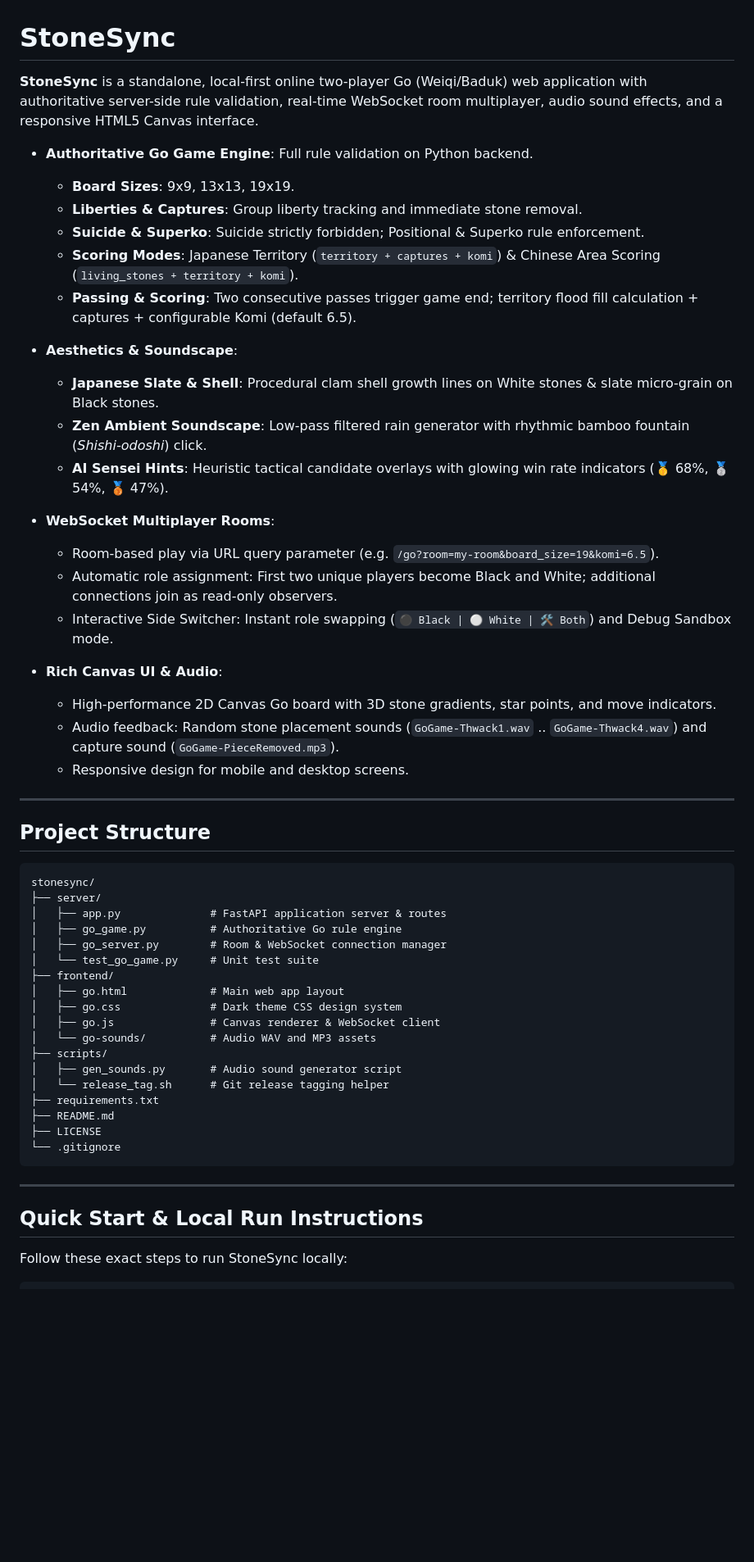
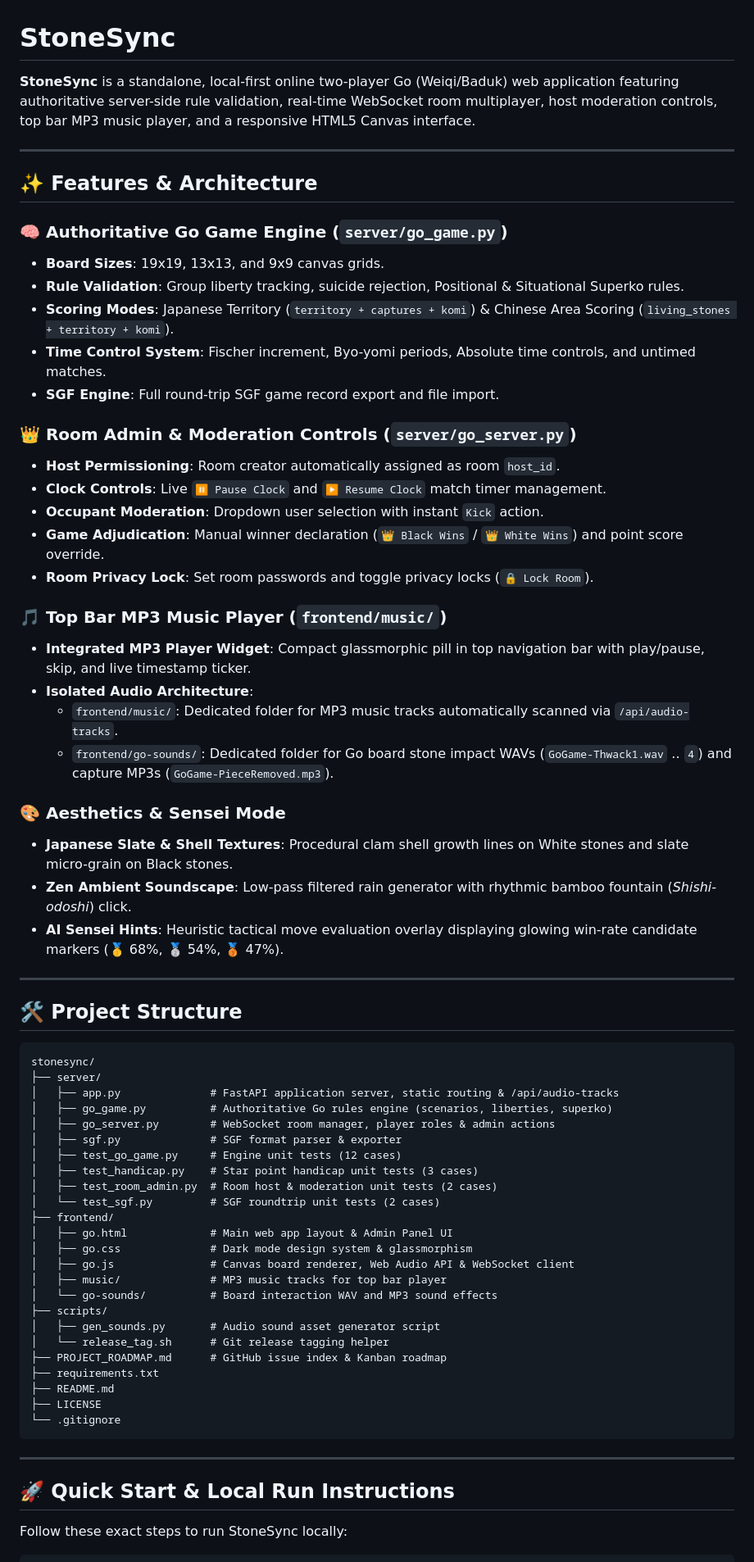
Before and after one commit to Archon-Phi/stonesync, a Markdown page: README.md, the part around one of its changes. Shown at 82% size. Rendered like a GitHub page; blank space fills up the shorter version.

Commit message:
docs: update README.md with Module 10 Admin Panel, Top Bar MP3 player, frontend/music directory, and test suite details

````diff
--- a/README.md
+++ b/README.md
@@ -1,46 +1,61 @@
 # StoneSync
 
-**StoneSync** is a standalone, local-first online two-player Go (Weiqi/Baduk) web application with authoritative server-side rule validation, real-time WebSocket room multiplayer, audio sound effects, and a responsive HTML5 Canvas interface.
-
-- **Authoritative Go Game Engine**: Full rule validation on Python backend.
-  - **Board Sizes**: 9x9, 13x13, 19x19.
-  - **Liberties & Captures**: Group liberty tracking and immediate stone removal.
-  - **Suicide & Superko**: Suicide strictly forbidden; Positional & Superko rule enforcement.
-  - **Scoring Modes**: Japanese Territory (`territory + captures + komi`) & Chinese Area Scoring (`living_stones + territory + komi`).
-  - **Passing & Scoring**: Two consecutive passes trigger game end; territory flood fill calculation + captures + configurable Komi (default 6.5).
-- **Aesthetics & Soundscape**:
-  - **Japanese Slate & Shell**: Procedural clam shell growth lines on White stones & slate micro-grain on Black stones.
-  - **Zen Ambient Soundscape**: Low-pass filtered rain generator with rhythmic bamboo fountain (*Shishi-odoshi*) click.
-  - **AI Sensei Hints**: Heuristic tactical candidate overlays with glowing win rate indicators (🥇 68%, 🥈 54%, 🥉 47%).
-- **WebSocket Multiplayer Rooms**:
-  - Room-based play via URL query parameter (e.g. `/go?room=my-room&board_size=19&komi=6.5`).
-  - Automatic role assignment: First two unique players become Black and White; additional connections join as read-only observers.
-  - Interactive Side Switcher: Instant role swapping (`⚫ Black | ⚪ White | 🛠️ Both`) and Debug Sandbox mode.
-
-- **Rich Canvas UI & Audio**:
-  - High-performance 2D Canvas Go board with 3D stone gradients, star points, and move indicators.
-  - Audio feedback: Random stone placement sounds (`GoGame-Thwack1.wav` .. `GoGame-Thwack4.wav`) and capture sound (`GoGame-PieceRemoved.mp3`).
-  - Responsive design for mobile and desktop screens.
+**StoneSync** is a standalone, local-first online two-player Go (Weiqi/Baduk) web application featuring authoritative server-side rule validation, real-time WebSocket room multiplayer, host moderation controls, top bar MP3 music player, and a responsive HTML5 Canvas interface.
 
 ---
 
-## Project Structure
+## ✨ Features & Architecture
+
+### 🧠 Authoritative Go Game Engine (`server/go_game.py`)
+- **Board Sizes**: 19x19, 13x13, and 9x9 canvas grids.
+- **Rule Validation**: Group liberty tracking, suicide rejection, Positional & Situational Superko rules.
+- **Scoring Modes**: Japanese Territory (`territory + captures + komi`) & Chinese Area Scoring (`living_stones + territory + komi`).
+- **Time Control System**: Fischer increment, Byo-yomi periods, Absolute time controls, and untimed matches.
+- **SGF Engine**: Full round-trip SGF game record export and file import.
+
+### 👑 Room Admin & Moderation Controls (`server/go_server.py`)
+- **Host Permissioning**: Room creator automatically assigned as room `host_id`.
+- **Clock Controls**: Live `⏸️ Pause Clock` and `▶️ Resume Clock` match timer management.
+- **Occupant Moderation**: Dropdown user selection with instant `Kick` action.
+- **Game Adjudication**: Manual winner declaration (`👑 Black Wins` / `👑 White Wins`) and point score override.
+- **Room Privacy Lock**: Set room passwords and toggle privacy locks (`🔒 Lock Room`).
+
+### 🎵 Top Bar MP3 Music Player (`frontend/music/`)
+- **Integrated MP3 Player Widget**: Compact glassmorphic pill in top navigation bar with play/pause, skip, and live timestamp ticker.
+- **Isolated Audio Architecture**:
+  - `frontend/music/`: Dedicated folder for MP3 music tracks automatically scanned via `/api/audio-tracks`.
+  - `frontend/go-sounds/`: Dedicated folder for Go board stone impact WAVs (`GoGame-Thwack1.wav` .. `4`) and capture MP3s (`GoGame-PieceRemoved.mp3`).
+
+### 🎨 Aesthetics & Sensei Mode
+- **Japanese Slate & Shell Textures**: Procedural clam shell growth lines on White stones and slate micro-grain on Black stones.
+- **Zen Ambient Soundscape**: Low-pass filtered rain generator with rhythmic bamboo fountain (*Shishi-odoshi*) click.
+- **AI Sensei Hints**: Heuristic tactical move evaluation overlay displaying glowing win-rate candidate markers (🥇 68%, 🥈 54%, 🥉 47%).
+
+---
+
+## 🛠️ Project Structure
 
 ```
 stonesync/
 ├── server/
-│   ├── app.py              # FastAPI application server & routes
-│   ├── go_game.py          # Authoritative Go rule engine
-│   ├── go_server.py        # Room & WebSocket connection manager
-│   └── test_go_game.py     # Unit test suite
+│   ├── app.py              # FastAPI application server, static routing & /api/audio-tracks
+│   ├── go_game.py          # Authoritative Go rules engine (scenarios, liberties, superko)
+│   ├── go_server.py        # WebSocket room manager, player roles & admin actions
+│   ├── sgf.py              # SGF format parser & exporter
+│   ├── test_go_game.py     # Engine unit tests (12 cases)
+│   ├── test_handicap.py    # Star point handicap unit tests (3 cases)
+│   ├── test_room_admin.py  # Room host & moderation unit tests (2 cases)
+│   └── test_sgf.py         # SGF roundtrip unit tests (2 cases)
 ├── frontend/
-│   ├── go.html             # Main web app layout
-│   ├── go.css              # Dark theme CSS design system
-│   ├── go.js               # Canvas renderer & WebSocket client
-│   └── go-sounds/          # Audio WAV and MP3 assets
+│   ├── go.html             # Main web app layout & Admin Panel UI
+│   ├── go.css              # Dark mode design system & glassmorphism
+│   ├── go.js               # Canvas board renderer, Web Audio API & WebSocket client
+│   ├── music/              # MP3 music tracks for top bar player
+│   └── go-sounds/          # Board interaction WAV and MP3 sound effects
 ├── scripts/
-│   ├── gen_sounds.py       # Audio sound generator script
+│   ├── gen_sounds.py       # Audio sound asset generator script
 │   └── release_tag.sh      # Git release tagging helper
+├── PROJECT_ROADMAP.md      # GitHub issue index & Kanban roadmap
 ├── requirements.txt
 ├── README.md
 ├── LICENSE
@@ -49,7 +64,7 @@ stonesync/
 
 ---
 
-## Quick Start & Local Run Instructions
+## 🚀 Quick Start & Local Run Instructions
 
 Follow these exact steps to run StoneSync locally:
 
````
Also changed, not shown: other parts of README.md (+5 -5 lines).
